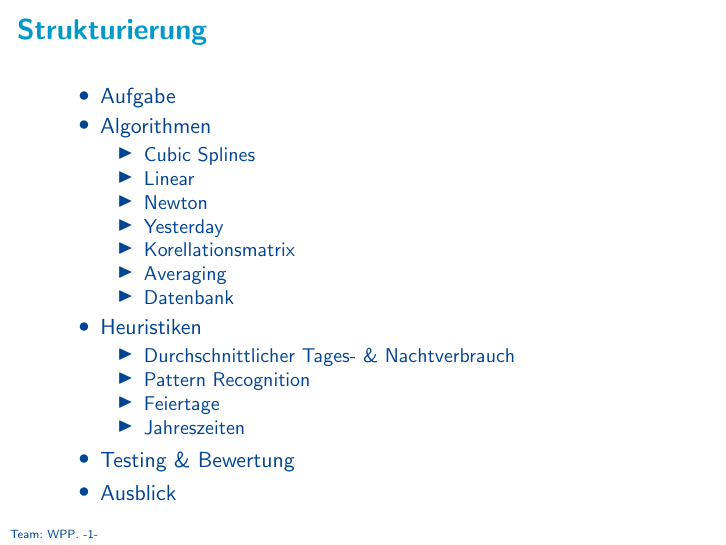
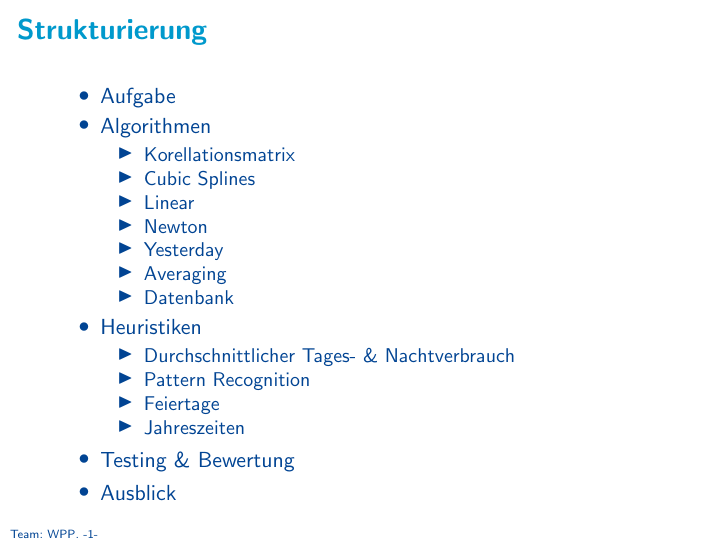
Before and after one commit to HSNR-WPP-Energy-2018/Presentation, LaTeX slides (presentation.tex): page 2 of 4. Compiled offline with pdfLaTeX.

Commit message:
changed planned struture

```diff
--- a/presentation.tex
+++ b/presentation.tex
@@ -54,14 +54,14 @@
 % Strukturierung
 \begin{frame}{Strukturierung}
 	\begin{itemize}
-		\item Aufgabe % Thema, Motivation (Akku effizient nutzen) - Sebastian
-		\item Algorithmen % Idee, Funktionsweise, Anwendungsfälle (Eignung), Probleme
+		\item Aufgabe % Thema, Motivation (Akku effizient nutzen) - Can
+		\item Algorithmen % Idee, Funktionsweise, Anwendungsfälle (Eignung), Probleme - Einleitung (Can)
 		\begin{itemize}
+			\item Korellationsmatrix % Can
 			\item Cubic Splines % Anna
 			\item Linear % Anna
 			\item Newton % Anna
 			\item Yesterday % Anna
-			\item Korellationsmatrix % Can
 			\item Averaging % Sebastian
 			\item Datenbank % Sebastian
 		\end{itemize}
```
Also changed, not shown: presentation.tex (2 more changed lines).
